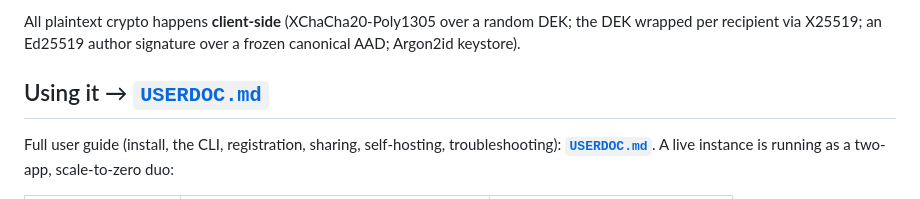
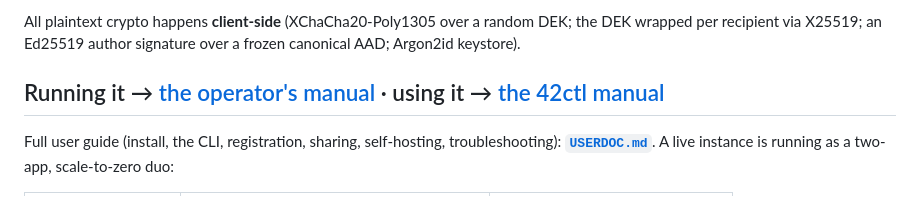
Before and after one commit to Univers42/vault42, a Markdown page: README.md, the part around the change. GitHub-like rendering.

Commit message:
docs: point the doc maps at the operator's manual

```diff
--- a/README.md
+++ b/README.md
@@ -17,7 +17,7 @@ auth, ABAC, tenant isolation, a tamper-evident audit chain, and an at-rest CMEK
 All plaintext crypto happens **client-side** (XChaCha20-Poly1305 over a random DEK; the DEK wrapped
 per recipient via X25519; an Ed25519 author signature over a frozen canonical AAD; Argon2id keystore).
 
-## Using it → [`USERDOC.md`](USERDOC.md)
+## Running it → [the operator's manual](docs/manual/README.md) · using it → [the 42ctl manual](https://github.com/Univers42/42ctl/tree/main/docs/manual)
 
 Full user guide (install, the CLI, registration, sharing, self-hosting, troubleshooting):
 **[`USERDOC.md`](USERDOC.md)**. A live instance is running as a two-app, scale-to-zero duo:
```
Also changed, not shown: CLAUDE.md (+3 -1 lines).
